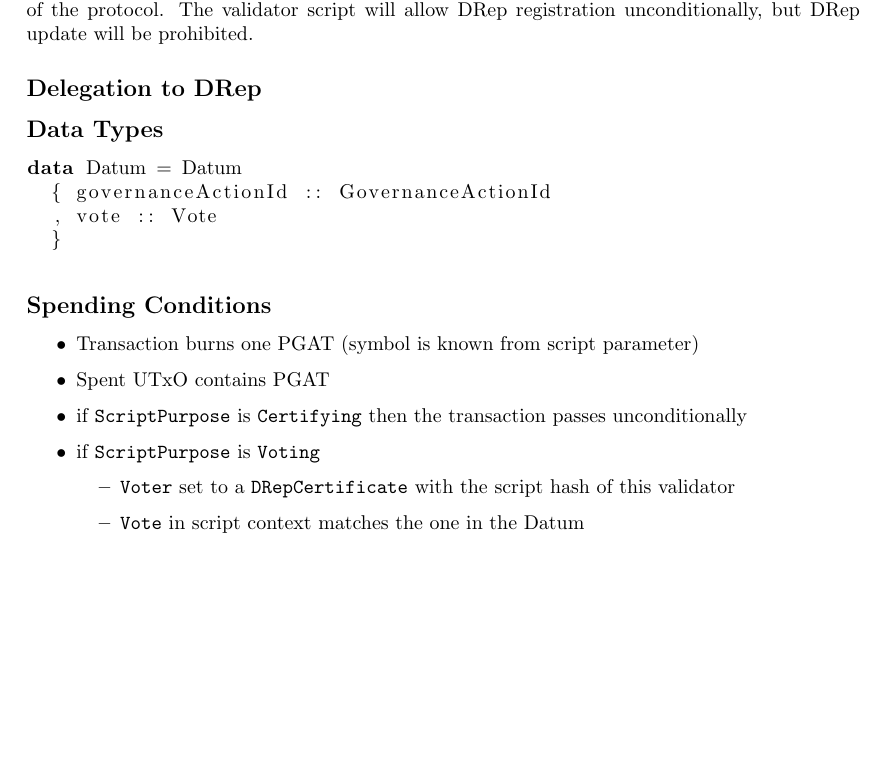
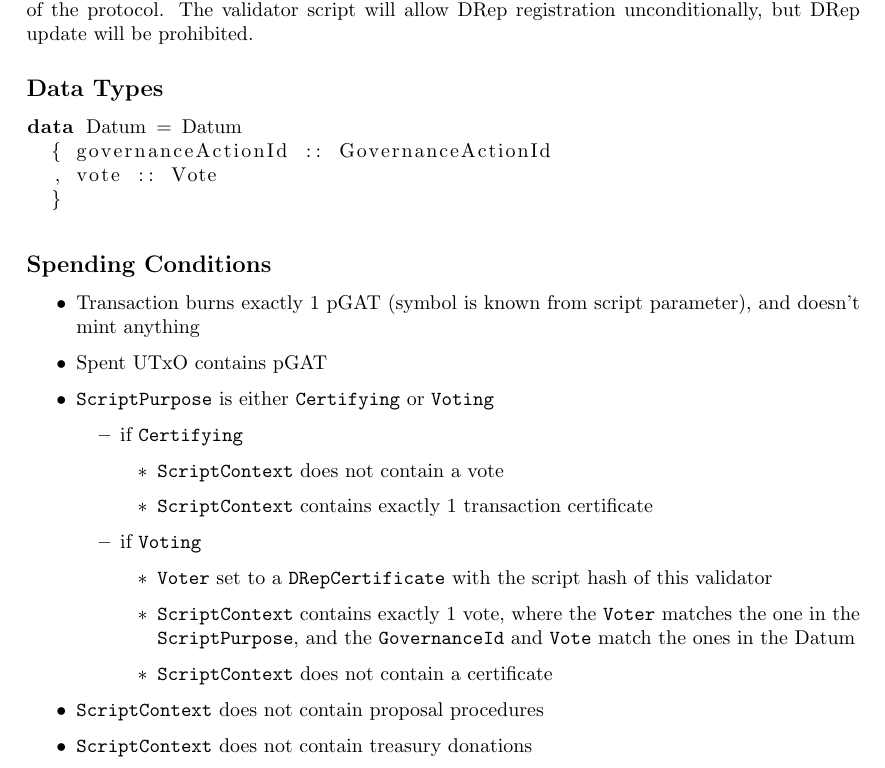
Before and after one commit to mlabs-haskell/agora-drep, a LaTeX paper (specification/specification.tex): part of page 3 of 3, cut so that both start at the same text, the shorter picture padded with empty space. Compiled offline with pdfLaTeX.

Commit message:
Stricter Voting Effect Validator spending rules

```diff
--- a/specification/specification.tex
+++ b/specification/specification.tex
@@ -119,8 +119,6 @@ The effect transaction will burn exactly one pGAT, and at the same time place a
 Registering the Voting Effect validator is a one time action, that has to be done after deployment of the protocol.
 The validator script will allow DRep registration unconditionally, but DRep update will be prohibited.
 
-\subsection*{Delegation to DRep}
-
 \subsection*{Data Types}
 
 \begin{lstlisting}[language=Haskell]
@@ -133,14 +131,24 @@ data Datum = Datum
 \subsection*{Spending Conditions}
 
 \begin{itemize}
-  \item Transaction burns one PGAT (symbol is known from script parameter)
-  \item Spent UTxO contains PGAT
-  \item if \verb|ScriptPurpose| is \verb|Certifying| then the transaction passes unconditionally
-  \item if \verb|ScriptPurpose| is \verb|Voting|
+  \item Transaction burns exactly 1 pGAT (symbol is known from script parameter), and doesn't mint anything
+  \item Spent UTxO contains pGAT
+  \item \verb|ScriptPurpose| is either \verb|Certifying| or \verb|Voting|
         \begin{itemize}
-          \item \verb|Voter| set to a \verb|DRepCertificate| with the script hash of this validator
-          \item \verb|Vote| in script context matches the one in the Datum
+          \item if \verb|Certifying|
+                \begin{itemize}
+                  \item \verb|ScriptContext| does not contain a vote
+                  \item \verb|ScriptContext| contains exactly 1 transaction certificate
+                \end{itemize}
+          \item if \verb|Voting|
+                \begin{itemize}
+                  \item \verb|Voter| set to a \verb|DRepCertificate| with the script hash of this validator
+                  \item \verb|ScriptContext| contains exactly 1 vote, where the \verb|Voter| matches the one in the \verb|ScriptPurpose|, and the \verb|GovernanceId| and \verb|Vote| match the ones in the Datum
+                  \item \verb|ScriptContext| does not contain a certificate
+                \end{itemize}
         \end{itemize}
+  \item \verb|ScriptContext| does not contain proposal procedures
+  \item \verb|ScriptContext| does not contain treasury donations
 \end{itemize}
 
 
```
Also changed, not shown: 1 other file.
